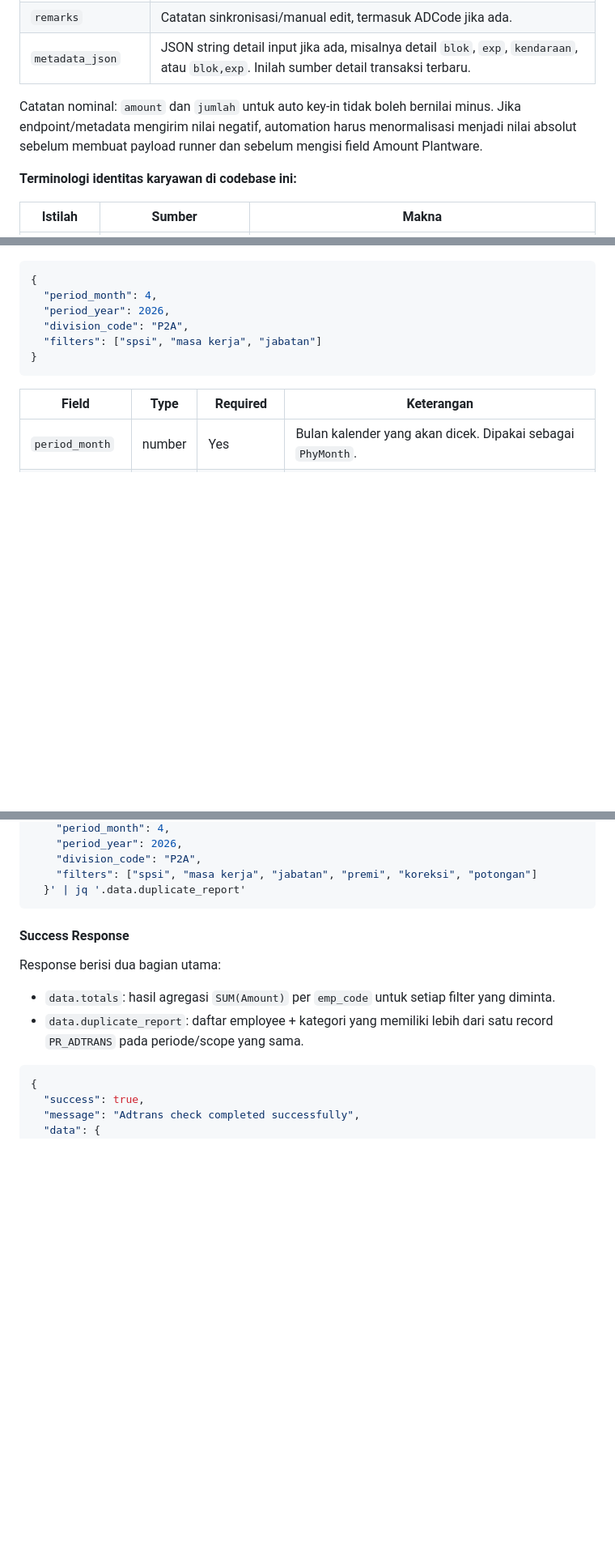
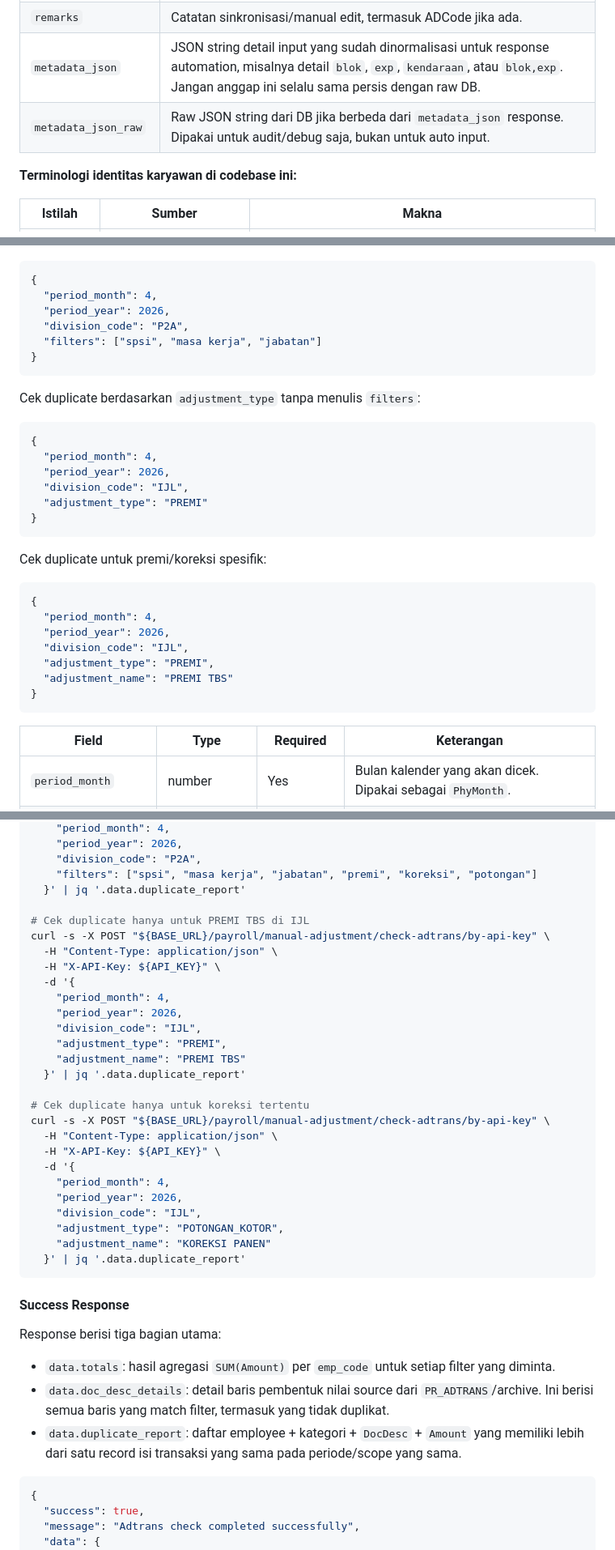
Before and after one commit to PTRJRepository/portal_auto_key_in_browser_agent, a Markdown page: Data Sources/portal_auto_buffer_docs.md, 3 parts joined by grey strips. Shown at 81% size. GitHub-like rendering; blank space fills up the shorter version.

````diff
--- a/Data Sources/portal_auto_buffer_docs.md
+++ b/Data Sources/portal_auto_buffer_docs.md
@@ -522,9 +523,8 @@ Alias yang didukung: `P1A/PG1A/1A`, `P1B/PG1B/1B`, `P2A/PG2A/2A`,
 | `ad_code_desc` | Deskripsi ADCode terpisah dari `task_desc` atau hasil parse `remarks`. |
 | `amount` | Total nominal row adjustment di `payroll_manual_adjustments`. Untuk row yang punya `metadata_json`, field ini adalah agregat/total row, bukan detail transaksi tunggal. Jangan pakai field ini sebagai sumber auto input per subblok. |
 | `remarks` | Catatan sinkronisasi/manual edit, termasuk ADCode jika ada. |
-| `metadata_json` | JSON string detail input jika ada, misalnya detail `blok`, `exp`, `kendaraan`, atau `blok,exp`. Inilah sumber detail transaksi terbaru. |
-
-Catatan nominal: `amount` dan `jumlah` untuk auto key-in tidak boleh bernilai minus. Jika endpoint/metadata mengirim nilai negatif, automation harus menormalisasi menjadi nilai absolut sebelum membuat payload runner dan sebelum mengisi field Amount Plantware.
+| `metadata_json` | JSON string detail input yang sudah dinormalisasi untuk response automation, misalnya detail `blok`, `exp`, `kendaraan`, atau `blok,exp`. Jangan anggap ini selalu sama persis dengan raw DB. |
+| `metadata_json_raw` | Raw JSON string dari DB jika berbeda dari `metadata_json` response. Dipakai untuk audit/debug saja, bukan untuk auto input. |
 
 **Terminologi identitas karyawan di codebase ini:**
 
@@ -1893,6 +1932,29 @@ Cek langsung semua employee dalam satu divisi:
 }
 ```
 
+Cek duplicate berdasarkan `adjustment_type` tanpa menulis `filters`:
+
+```json
+{
+  "period_month": 4,
+  "period_year": 2026,
+  "division_code": "IJL",
+  "adjustment_type": "PREMI"
+}
+```
+
+Cek duplicate untuk premi/koreksi spesifik:
+
+```json
+{
+  "period_month": 4,
+  "period_year": 2026,
+  "division_code": "IJL",
+  "adjustment_type": "PREMI",
+  "adjustment_name": "PREMI TBS"
+}
+```
+
 | Field | Type | Required | Keterangan |
 |-------|------|----------|------------|
 | `period_month` | number | Yes | Bulan kalender yang akan dicek. Dipakai sebagai `PhyMonth`. |
@@ -1956,14 +2023,39 @@ curl -s -X POST "${BASE_URL}/payroll/manual-adjustment/check-adtrans/by-api-key"
     "division_code": "P2A",
     "filters": ["spsi", "masa kerja", "jabatan", "premi", "koreksi", "potongan"]
   }' | jq '.data.duplicate_report'
+
+# Cek duplicate hanya untuk PREMI TBS di IJL
+curl -s -X POST "${BASE_URL}/payroll/manual-adjustment/check-adtrans/by-api-key" \
+  -H "Content-Type: application/json" \
+  -H "X-API-Key: ${API_KEY}" \
+  -d '{
+    "period_month": 4,
+    "period_year": 2026,
+    "division_code": "IJL",
+    "adjustment_type": "PREMI",
+    "adjustment_name": "PREMI TBS"
+  }' | jq '.data.duplicate_report'
+
+# Cek duplicate hanya untuk koreksi tertentu
+curl -s -X POST "${BASE_URL}/payroll/manual-adjustment/check-adtrans/by-api-key" \
+  -H "Content-Type: application/json" \
+  -H "X-API-Key: ${API_KEY}" \
+  -d '{
+    "period_month": 4,
+    "period_year": 2026,
+    "division_code": "IJL",
+    "adjustment_type": "POTONGAN_KOTOR",
+    "adjustment_name": "KOREKSI PANEN"
+  }' | jq '.data.duplicate_report'
 ```
 
 #### Success Response
 
-Response berisi dua bagian utama:
+Response berisi tiga bagian utama:
 
 - `data.totals`: hasil agregasi `SUM(Amount)` per `emp_code` untuk setiap filter yang diminta.
-- `data.duplicate_report`: daftar employee + kategori yang memiliki lebih dari satu record `PR_ADTRANS` pada periode/scope yang sama.
+- `data.doc_desc_details`: detail baris pembentuk nilai source dari `PR_ADTRANS`/archive. Ini berisi semua baris yang match filter, termasuk yang tidak duplikat.
+- `data.duplicate_report`: daftar employee + kategori + `DocDesc` + `Amount` yang memiliki lebih dari satu record isi transaksi yang sama pada periode/scope yang sama.
 
 ```json
 {
````
Also changed, not shown: other parts of Data Sources/portal_auto_buffer_docs.md (+101 -26 lines).
